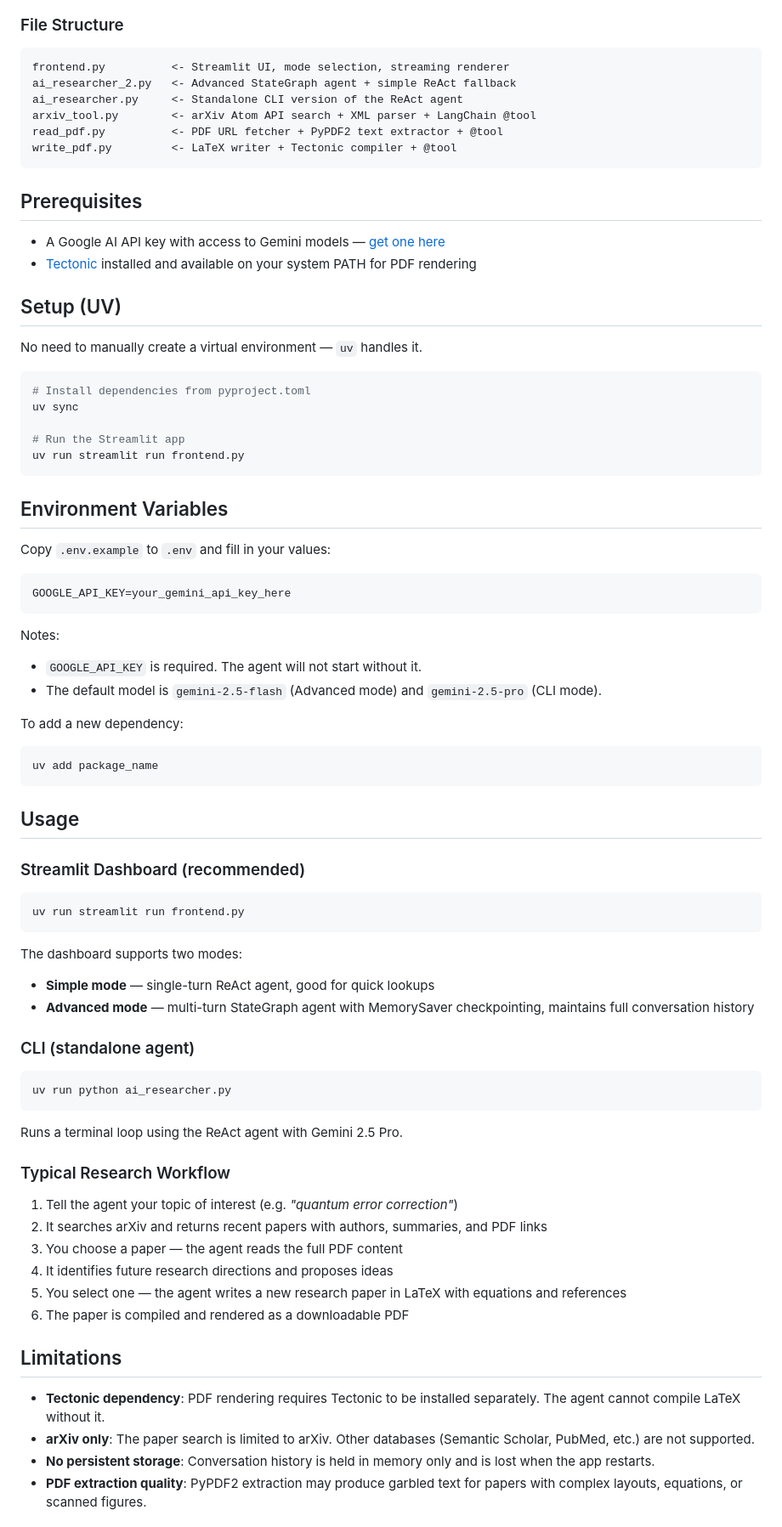
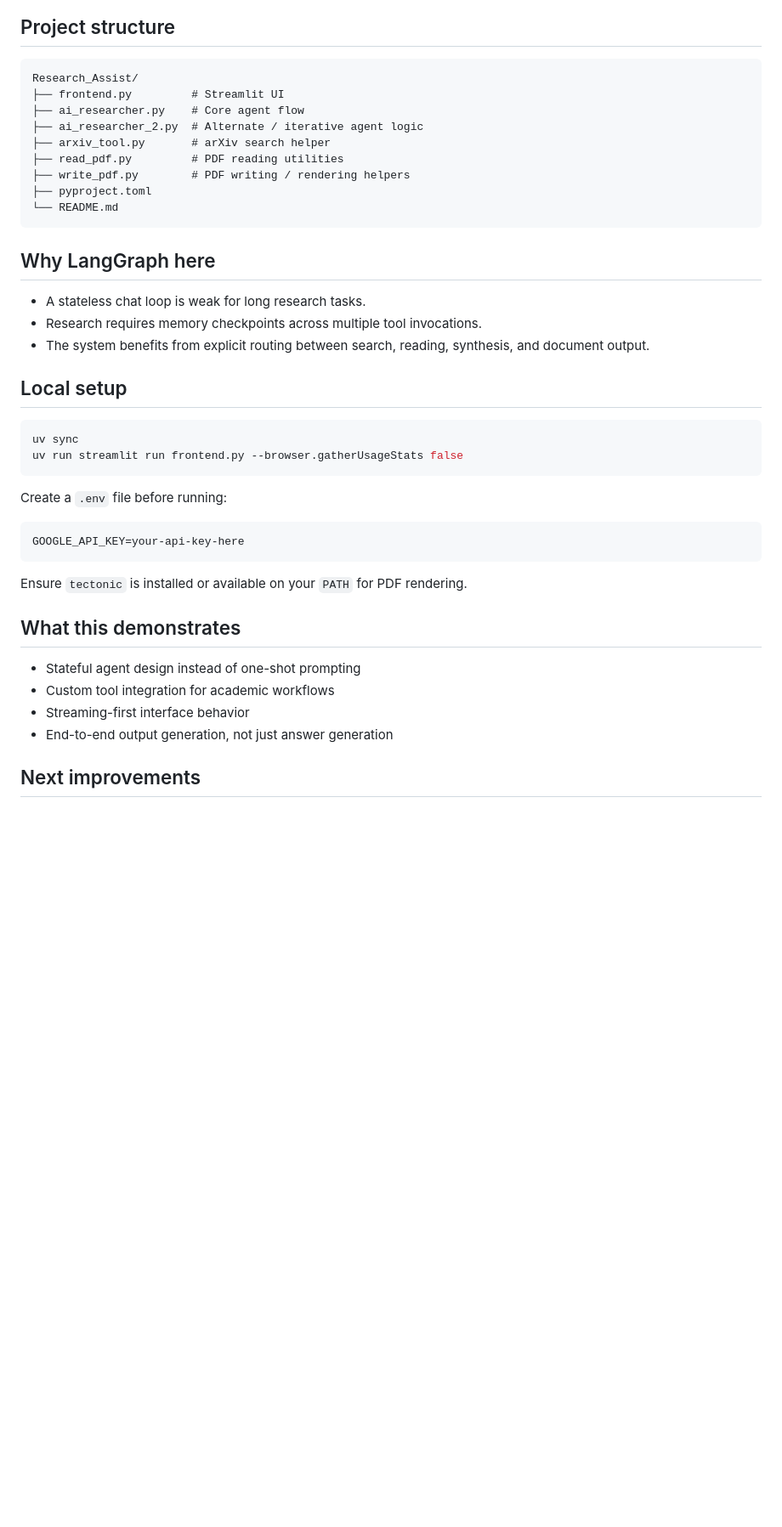
Before and after one commit to Areshi001/Research_Assist, a Markdown page: README.md, the part around one of its changes. Shown at 85% size. Drawn GitHub-style; blank space fills up the shorter version.

Commit message:
Revert "Rewrite README with architecture diagram, file structure, limitations, and setup guide"
This reverts commit 07b8d53e2fb4d1a23494bdeb67ea626be79242da.

````diff
--- a/README.md
+++ b/README.md
@@ -71,83 +51,46 @@ flowchart TD
 ```
 
-### File Structure
+## Project structure
 
-```
-frontend.py          <- Streamlit UI, mode selection, streaming renderer
-ai_researcher_2.py   <- Advanced StateGraph agent + simple ReAct fallback
-ai_researcher.py     <- Standalone CLI version of the ReAct agent
-arxiv_tool.py        <- arXiv Atom API search + XML parser + LangChain @tool
-read_pdf.py          <- PDF URL fetcher + PyPDF2 text extractor + @tool
-write_pdf.py         <- LaTeX writer + Tectonic compiler + @tool
+```text
+Research_Assist/
+├── frontend.py         # Streamlit UI
+├── ai_researcher.py    # Core agent flow
+├── ai_researcher_2.py  # Alternate / iterative agent logic
+├── arxiv_tool.py       # arXiv search helper
+├── read_pdf.py         # PDF reading utilities
+├── write_pdf.py        # PDF writing / rendering helpers
+├── pyproject.toml
+└── README.md
 ```
 
-## Prerequisites
+## Why LangGraph here
 
-- A Google AI API key with access to Gemini models — [get one here](https://aistudio.google.com/app/apikey)
-- [Tectonic](https://tectonic-typesetting.github.io/) installed and available on your system PATH for PDF rendering
+- A stateless chat loop is weak for long research tasks.
+- Research requires memory checkpoints across multiple tool invocations.
+- The system benefits from explicit routing between search, reading, synthesis, and document output.
 
-## Setup (UV)
-
-No need to manually create a virtual environment — `uv` handles it.
+## Local setup
 
 ```bash
-# Install dependencies from pyproject.toml
 uv sync
-
-# Run the Streamlit app
-uv run streamlit run frontend.py
+uv run streamlit run frontend.py --browser.gatherUsageStats false
 ```
 
-## Environment Variables
-
-Copy `.env.example` to `.env` and fill in your values:
+Create a `.env` file before running:
 
 ```env
-GOOGLE_API_KEY=your_gemini_api_key_here
+GOOGLE_API_KEY=your-api-key-here
 ```
 
-Notes:
-- `GOOGLE_API_KEY` is required. The agent will not start without it.
-- The default model is `gemini-2.5-flash` (Advanced mode) and `gemini-2.5-pro` (CLI mode).
+Ensure `tectonic` is installed or available on your `PATH` for PDF rendering.
 
-To add a new dependency:
-```bash
-uv add package_name
-```
+## What this demonstrates
 
-## Usage
+- Stateful agent design instead of one-shot prompting
+- Custom tool integration for academic workflows
+- Streaming-first interface behavior
+- End-to-end output generation, not just answer generation
 
-### Streamlit Dashboard (recommended)
+## Next improvements
 
-```bash
-uv run streamlit run frontend.py
-```
-
-The dashboard supports two modes:
-- **Simple mode** — single-turn ReAct agent, good for quick lookups
-- **Advanced mode** — multi-turn StateGraph agent with MemorySaver checkpointing, maintains full conversation history
-
-### CLI (standalone agent)
-
-```bash
-uv run python ai_researcher.py
-```
-
-Runs a terminal loop using the ReAct agent with Gemini 2.5 Pro.
-
-### Typical Research Workflow
-
-1. Tell the agent your topic of interest (e.g. *"quantum error correction"*)
-2. It searches arXiv and returns recent papers with authors, summaries, and PDF links
-3. You choose a paper — the agent reads the full PDF content
-4. It identifies future research directions and proposes ideas
-5. You select one — the agent writes a new research paper in LaTeX with equations and references
-6. The paper is compiled and rendered as a downloadable PDF
-
-## Limitations
-
-- **Tectonic dependency**: PDF rendering requires Tectonic to be installed separately. The agent cannot compile LaTeX without it.
-- **arXiv only**: The paper search is limited to arXiv. Other databases (Semantic Scholar, PubMed, etc.) are not supported.
-- **No persistent storage**: Conversation history is held in memory only and is lost when the app restarts.
-- **PDF extraction quality**: PyPDF2 extraction may produce garbled text for papers with complex layouts, equations, or scanned figures.
-
````
Also changed, not shown: other parts of README.md (+39 -82 lines).
